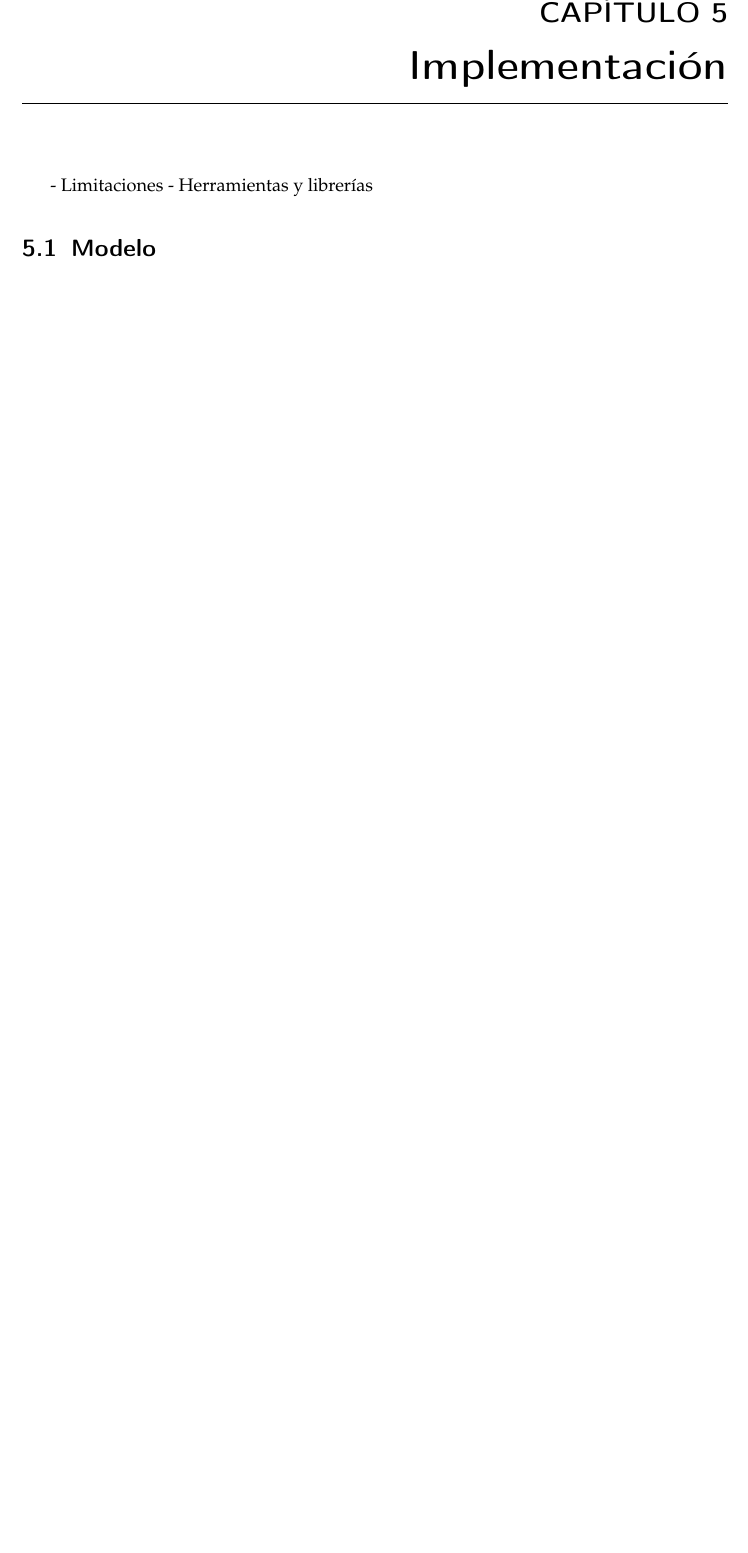
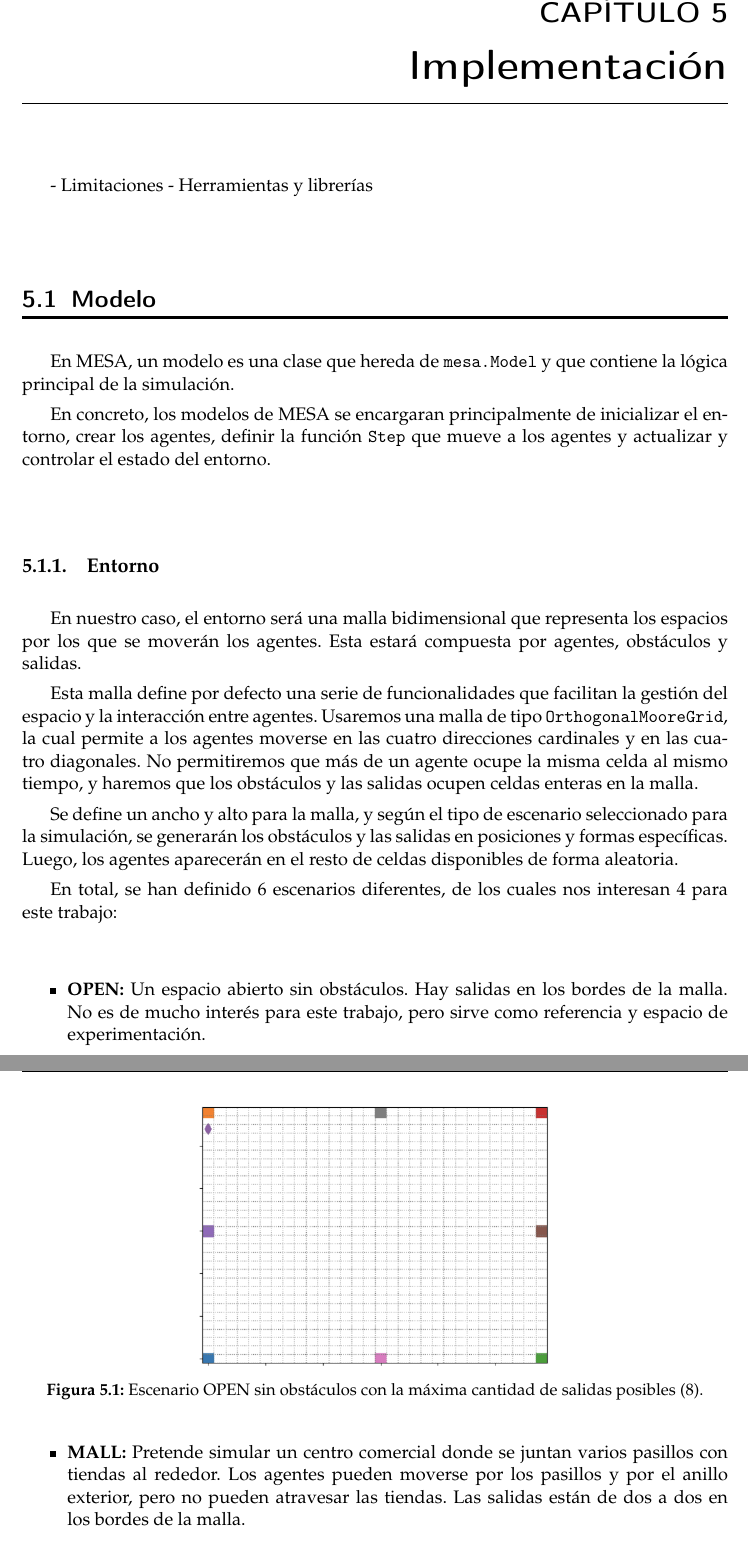
Before and after one commit to MiquelGomezCorral/SMA-MultiAgent-Based-Crowd-Simulation-Paper, a LaTeX thesis (plantillatfg.tex): part of page 13 of 18 before the commit and two parts of pages 13 and 14 of 20 after it, the two joined at a grey line, cut so that both start at the same text, the shorter picture padded with empty space. Compiled offline with pdfLaTeX.

Commit message:
Explained escenarios

```diff
--- a/plantillatfg.tex
+++ b/plantillatfg.tex
@@ -181,3 +183,24 @@
 
 %%%%%%%%%%%%%%%%%%%%%%%%%%%%%%%%%%%%%%%%%%%%%%%%%%%%%%%%%%%%%%%%%%%%%%%%
 \section{Modelo}
+En MESA, un modelo es una clase que hereda de \texttt{mesa.Model} y que contiene la lógica principal de la simulación.
+
+En concreto, los modelos de MESA se encargaran principalmente de inicializar el entorno, crear los agentes, definir la función \texttt{Step} que mueve a los agentes y actualizar y controlar el estado del entorno.
+
+\subsection{Entorno}
+En nuestro caso, el entorno será una malla bidimensional que representa los espacios por los que se moverán los agentes. Esta estará compuesta por agentes, obstáculos y salidas.
+
+Esta malla define por defecto una serie de funcionalidades que facilitan la gestión del espacio y la interacción entre agentes. Usaremos una malla de tipo \texttt{OrthogonalMooreGrid}, la cual permite a los agentes moverse en las cuatro direcciones cardinales y en las cuatro diagonales. No permitiremos que más de un agente ocupe la misma celda al mismo tiempo, y haremos que los obstáculos y las salidas ocupen celdas enteras en la malla.
+
+Se define un ancho y alto para la malla, y según el tipo de escenario seleccionado para la simulación, se generarán los obstáculos y las salidas en posiciones y formas específicas. Luego, los agentes aparecerán en el resto de celdas disponibles de forma aleatoria.
+
+En total, se han definido 6 escenarios diferentes, de los cuales nos interesan 4 para este trabajo:
+\begin{itemize}
+    \item \textbf{OPEN:} Un espacio abierto sin obstáculos. Hay salidas en los bordes de la malla. No es de mucho interés para este trabajo, pero sirve como referencia y espacio de experimentación.
+    \begin{figure}[H]
+        \centering
+        \includegraphics[width=0.5\linewidth]{images/scenario_open.png}
+        \caption{Escenario OPEN sin obstáculos con la máxima cantidad de salidas posibles (8).}
+        \label{fig:scenario_open}
+    \end{figure}
+    \item \textbf{MALL:} Pretende simular un centro comercial donde se juntan varios pasillos con tiendas al rededor. Los agentes pueden moverse por los pasillos y por el anillo exterior, pero no pueden atravesar las tiendas. Las salidas están de dos a dos en los bordes de la malla.
@@ -183,0 +211,2 @@
+        \label{fig:scenario_mall}
+    \end{figure}
@@ -183,0 +225,2 @@
+        \label{fig:scenario_seats}
+    \end{figure}
```
Also changed, not shown: images/scenario_corridor.png (added), images/scenario_mall.png (added), images/scenario_open.png (added), images/scenario_random.png (added), images/scenario_seats.png (added), images/scenario_snake.png (added), plantillatfg.pdf, plantillatfg.tex (41 more changed lines).
